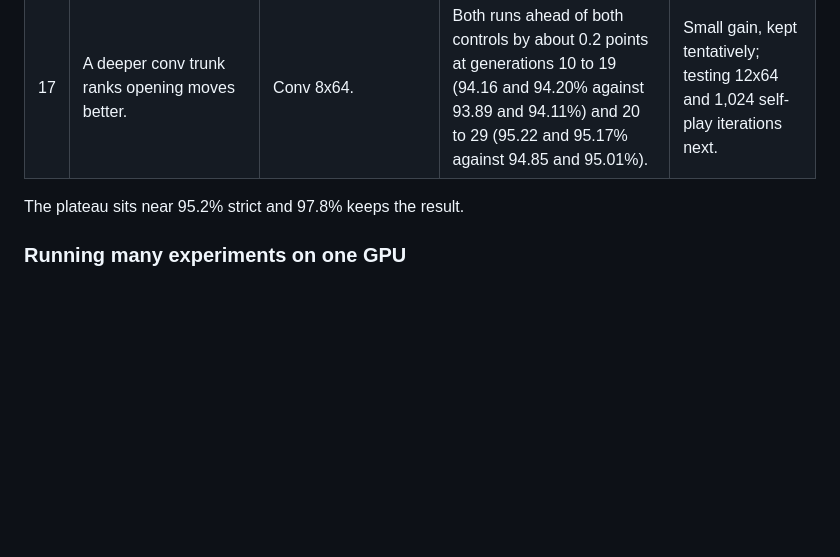
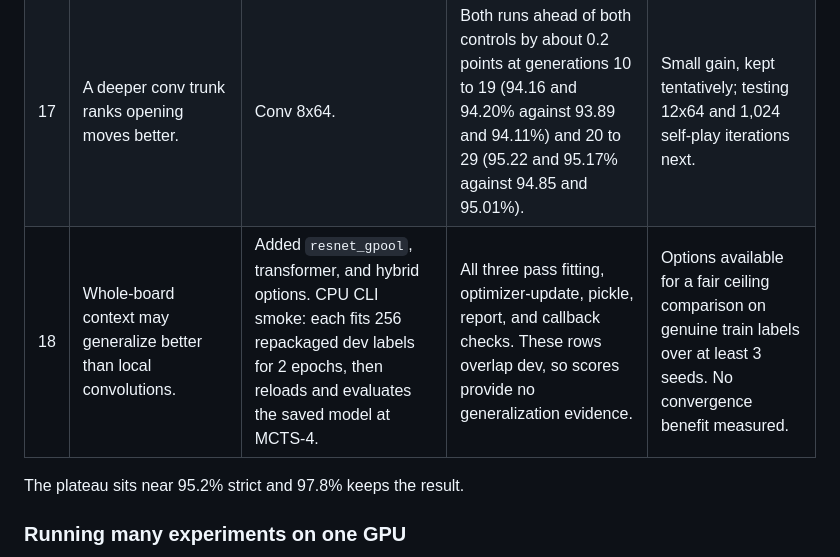
Before and after one commit to advait/c4a0, a Markdown page: docs/experiments.md, the part around the change. Rendered like a GitHub page; blank space fills up the shorter version.

```diff
--- a/docs/experiments.md
+++ b/docs/experiments.md
@@ -55,6 +55,7 @@ After keeping the result reached 98%, the goal became optimal play: MCTS-256 mus
 | 15 | AlphaZero-style heads (1x1 convolution, then a small linear layer) lose nothing and train much faster. | `--head conv`: 0.31M parameters at 4x64. | Conv 4x64 plateaued at 95.4% strict, the same as FC heads (95.1 to 95.4%), and ran about twice as many generations per hour. | Kept for speed. Does not break the plateau. |
 | 16 | Self-play rarely reaches the middle-game positions where misses cluster. | Random starts for 80% of games instead of 50%. | Matched the control in every window (generations 30 to 39 strict: 94.97 and 95.23% against 95.03 and 95.28%; keeps the result 97.6 to 97.8% against 97.8%). | Rejected. Coverage is not the limit. |
 | 17 | A deeper conv trunk ranks opening moves better. | Conv 8x64. | Both runs ahead of both controls by about 0.2 points at generations 10 to 19 (94.16 and 94.20% against 93.89 and 94.11%) and 20 to 29 (95.22 and 95.17% against 94.85 and 95.01%). | Small gain, kept tentatively; testing 12x64 and 1,024 self-play iterations next. |
+| 18 | Whole-board context may generalize better than local convolutions. | Added `resnet_gpool`, transformer, and hybrid options. CPU CLI smoke: each fits 256 repackaged dev labels for 2 epochs, then reloads and evaluates the saved model at MCTS-4. | All three pass fitting, optimizer-update, pickle, report, and callback checks. These rows overlap dev, so scores provide no generalization evidence. | Options available for a fair ceiling comparison on genuine train labels over at least 3 seeds. No convergence benefit measured. |
 
 The plateau sits near 95.2% strict and 97.8% keeps the result.
 
```
Also changed, not shown: docs/development.md (+87 -13 lines), 1 other file.
